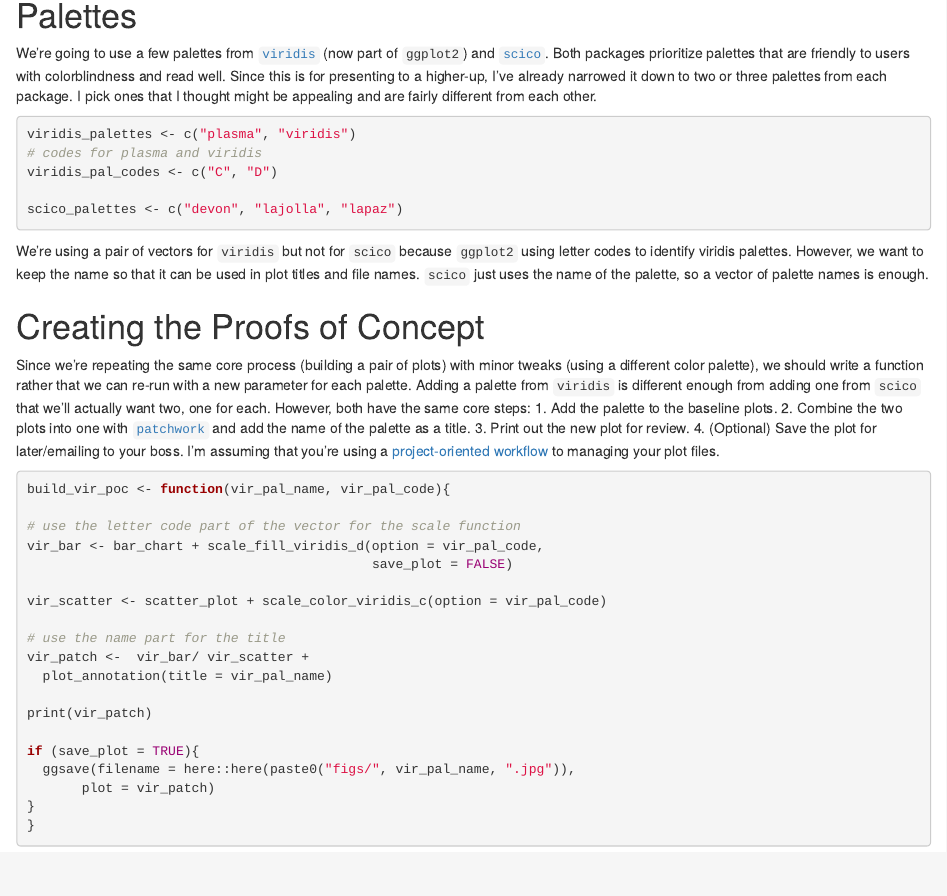
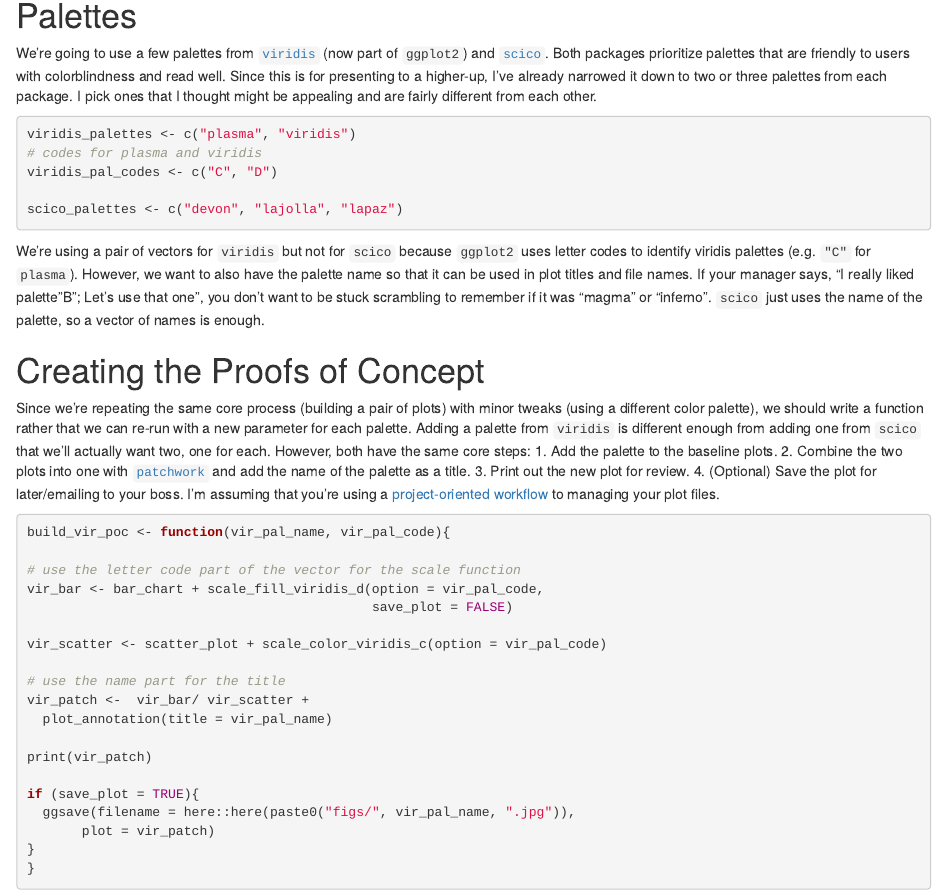
Before and after one commit to khailper/data-chronicler, an R Markdown document (content/post/2019-12-30-building-color-palette-proof-of-concepts-with-purrr-and-ggplot2/index.Rmd): the page in a window 1100 px wide, from 2060 px down. Rendered offline with R 4.5, knitr and Pandoc, with nearby package versions; some code elsewhere in the file could not run offline.

Commit message:
Lack of example made the previous version feel a bit hard to follow.

````diff
--- a/content/post/2019-12-30-building-color-palette-proof-of-concepts-with-purrr-and-ggplot2/index.Rmd
+++ b/content/post/2019-12-30-building-color-palette-proof-of-concepts-with-purrr-and-ggplot2/index.Rmd
@@ -69,10 +69,12 @@ scico_palettes <- c("devon", "lajolla", "lapaz")
 ```
 
 We're using a pair of vectors for `viridis` but not for `scico`
-because `ggplot2` using letter codes to identify viridis palettes. However, we
-want to keep the name so that it can be used in plot titles and file names.
-`scico` just uses the name of the palette, so a vector of palette names is
-enough.
+because `ggplot2` uses letter codes to identify viridis palettes (e.g. `"C"` for
+`plasma`). However, we want to also have the palette name so that it can be
+used in plot titles and file names. If your manager says, "I really liked
+palette "B"; Let's use that one",  you don't want to be stuck scrambling to
+remember if it was "magma" or "inferno". `scico` just uses the name of the
+palette, so a vector of names is enough.
 
 # Creating the Proofs of Concept
 Since we're repeating the same core process (building a pair of plots) with
````
